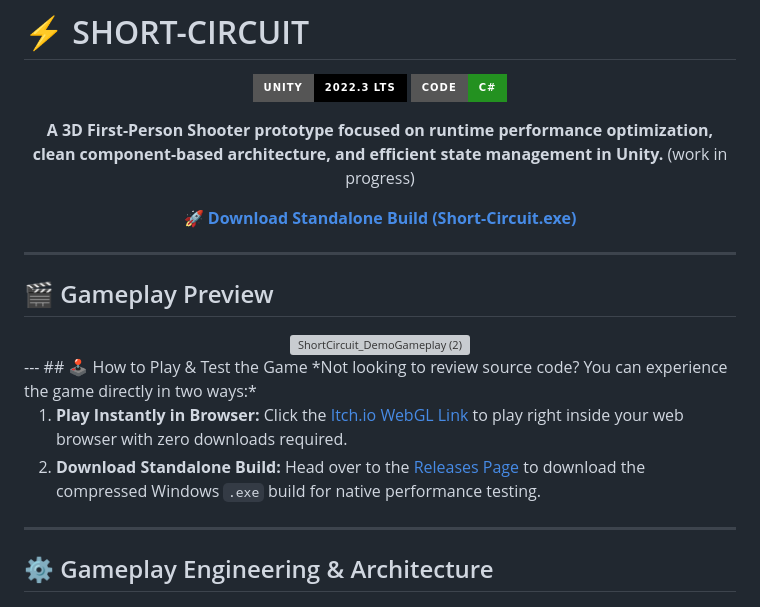
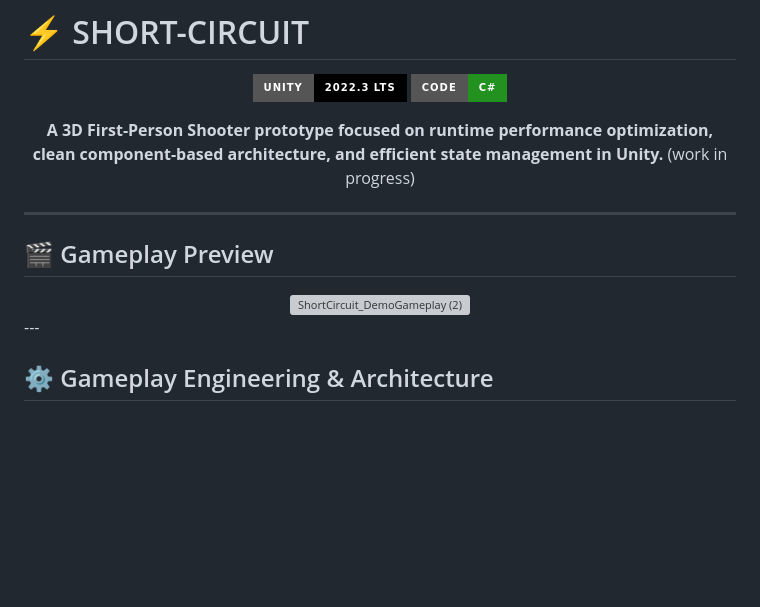
Before and after one commit to FolaAdesanya13/ShortCircuit, a Markdown page: README.md, the part around the change. Drawn GitHub-style; badges without logos; blank space fills up the shorter version; grey boxes are pictures that could not be loaded.

Commit message:
Update README
Removed download instructions and how to play section from README.

```diff
--- a/README.md
+++ b/README.md
@@ -7,8 +7,6 @@
 
 **A 3D First-Person Shooter prototype focused on runtime performance optimization, clean component-based architecture, and efficient state management in Unity.** (work in progress)
 
-[🚀 **Download Standalone Build (Short-Circuit.exe)**](#-how-to-play--test-the-game)
-
 </div>
 
 ---
@@ -17,13 +15,6 @@
 <div align="center">
   <img width="400" height="250" alt="ShortCircuit_DemoGameplay (2)" src="https://github.com/user-attachments/assets/417de846-ba24-4800-b57c-7c938caf2fdb" />
 </div>
----
-## 🕹️ How to Play & Test the Game
-*Not looking to review source code? You can experience the game directly in two ways:*
-
-1. **Play Instantly in Browser:** Click the [Itch.io WebGL Link](https://your-itch-io-link-here.itch.io/short-circuit) to play right inside your web browser with zero downloads required.
-2. **Download Standalone Build:** Head over to the [Releases Page](../../releases) to download the compressed Windows `.exe` build for native performance testing.
-
 ---
 
 ## ⚙️ Gameplay Engineering & Architecture
```
